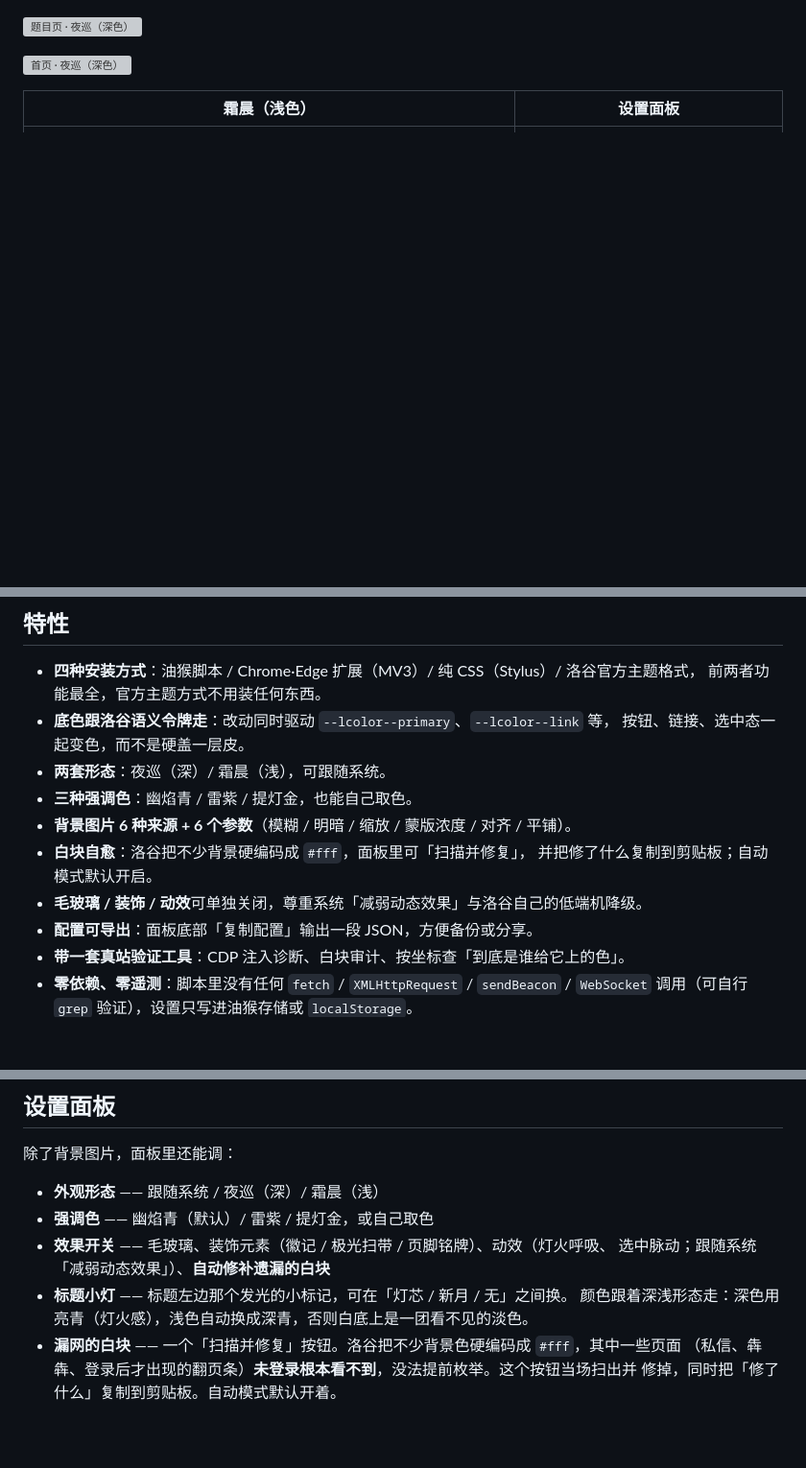
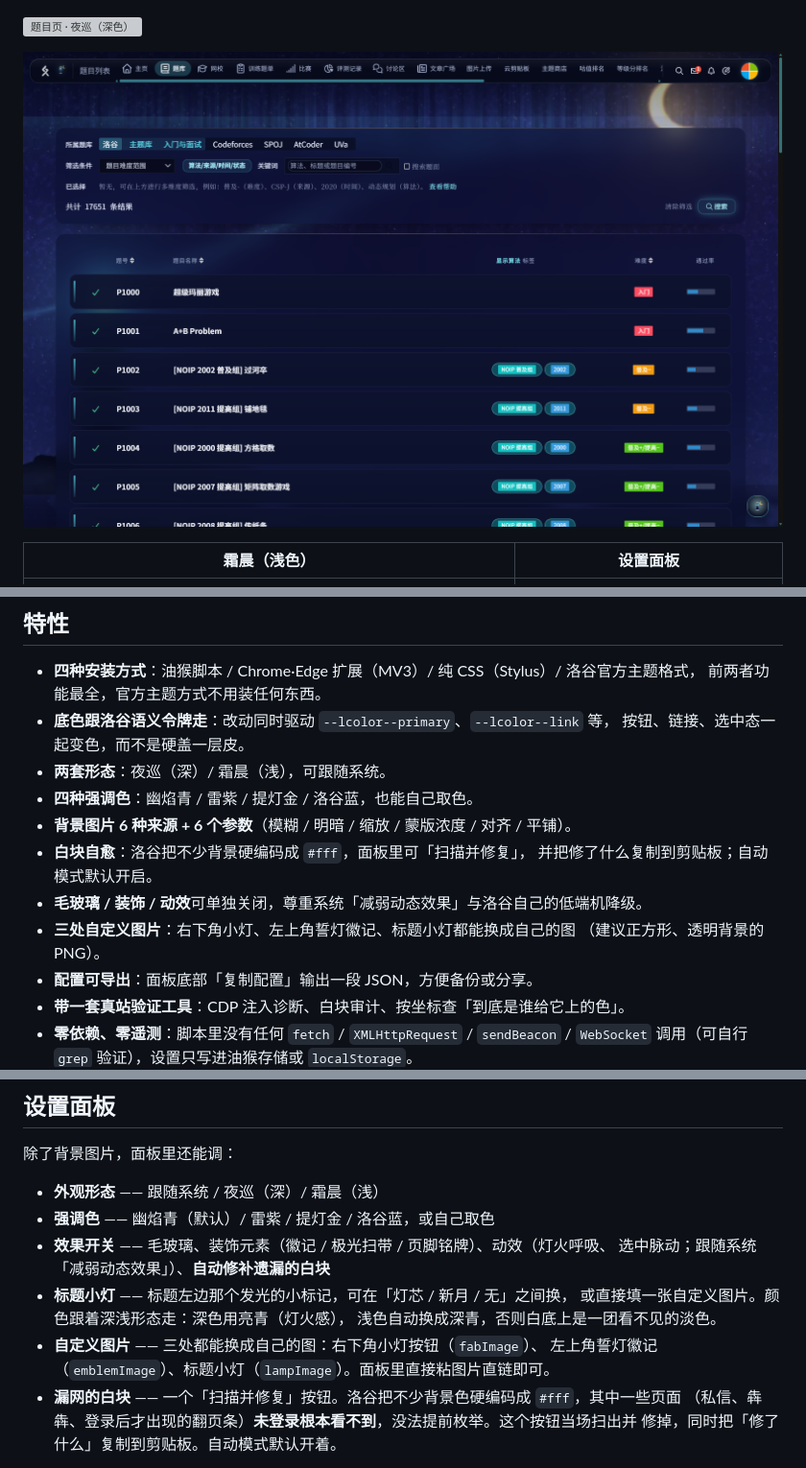
Before and after one commit to liumingyangrd/luogu_flins_theme, a Markdown page: README.md, 3 parts joined by grey strips. Shown at 96% size. Rendered like a GitHub page; pictures changed too: docs/live-problemlist.png; blank space fills up the shorter version; grey boxes are pictures that could not be loaded.

Commit message:
feat: 同步 v1.0.0 新版本（README / LICENSE / dist 构建 / 截图）

```diff
--- a/README.md
+++ b/README.md
@@ -14,6 +16,6 @@
 ![题目页 · 夜巡（深色）](docs/live-problem.png)
 
-![首页 · 夜巡（深色）](docs/live-home.png)
+![题库页 · 夜巡（深色）](docs/live-problemlist.png)
 
 | 霜晨（浅色） | 设置面板 |
 |---|---|
@@ -45,11 +47,13 @@
 - **底色跟洛谷语义令牌走**：改动同时驱动 `--lcolor--primary`、`--lcolor--link` 等，
   按钮、链接、选中态一起变色，而不是硬盖一层皮。
 - **两套形态**：夜巡（深）/ 霜晨（浅），可跟随系统。
-- **三种强调色**：幽焰青 / 雷紫 / 提灯金，也能自己取色。
+- **四种强调色**：幽焰青 / 雷紫 / 提灯金 / 洛谷蓝，也能自己取色。
 - **背景图片 6 种来源 + 6 个参数**（模糊 / 明暗 / 缩放 / 蒙版浓度 / 对齐 / 平铺）。
 - **白块自愈**：洛谷把不少背景硬编码成 `#fff`，面板里可「扫描并修复」，
   并把修了什么复制到剪贴板；自动模式默认开启。
 - **毛玻璃 / 装饰 / 动效**可单独关闭，尊重系统「减弱动态效果」与洛谷自己的低端机降级。
+- **三处自定义图片**：右下角小灯、左上角誓灯徽记、标题小灯都能换成自己的图
+  （建议正方形、透明背景的 PNG）。
 - **配置可导出**：面板底部「复制配置」输出一段 JSON，方便备份或分享。
 - **带一套真站验证工具**：CDP 注入诊断、白块审计、按坐标查「到底是谁给它上的色」。
 - **零依赖、零遥测**：脚本里没有任何 `fetch` / `XMLHttpRequest` / `sendBeacon` / `WebSocket`
@@ -142,11 +146,14 @@
 除了背景图片，面板里还能调：
 
 - **外观形态** —— 跟随系统 / 夜巡（深）/ 霜晨（浅）
-- **强调色** —— 幽焰青（默认）/ 雷紫 / 提灯金，或自己取色
+- **强调色** —— 幽焰青（默认）/ 雷紫 / 提灯金 / 洛谷蓝，或自己取色
 - **效果开关** —— 毛玻璃、装饰元素（徽记 / 极光扫带 / 页脚铭牌）、动效（灯火呼吸、
   选中脉动；跟随系统「减弱动态效果」）、**自动修补遗漏的白块**
-- **标题小灯** —— 标题左边那个发光的小标记，可在「灯芯 / 新月 / 无」之间换。
-  颜色跟着深浅形态走：深色用亮青（灯火感），浅色自动换成深青，否则白底上是一团看不见的淡色。
+- **标题小灯** —— 标题左边那个发光的小标记，可在「灯芯 / 新月 / 无」之间换，
+  或直接填一张自定义图片。颜色跟着深浅形态走：深色用亮青（灯火感），
+  浅色自动换成深青，否则白底上是一团看不见的淡色。
+- **自定义图片** —— 三处都能换成自己的图：右下角小灯按钮（`fabImage`）、
+  左上角誓灯徽记（`emblemImage`）、标题小灯（`lampImage`）。面板里直接粘图片直链即可。
 - **漏网的白块** —— 一个「扫描并修复」按钮。洛谷把不少背景色硬编码成 `#fff`，其中一些页面
   （私信、犇犇、登录后才出现的翻页条）**未登录根本看不到**，没法提前枚举。这个按钮当场扫出并
   修掉，同时把「修了什么」复制到剪贴板。自动模式默认开着。
```
Also changed, not shown: other parts of README.md (+9 -5 lines), 5 other files.
